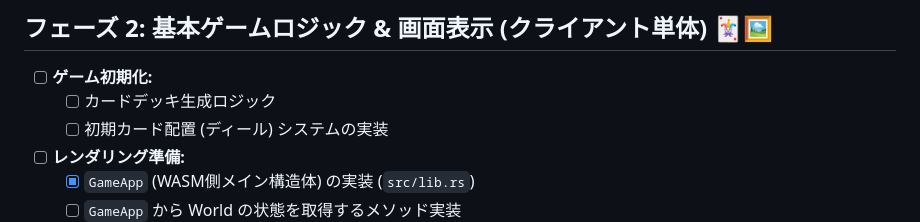
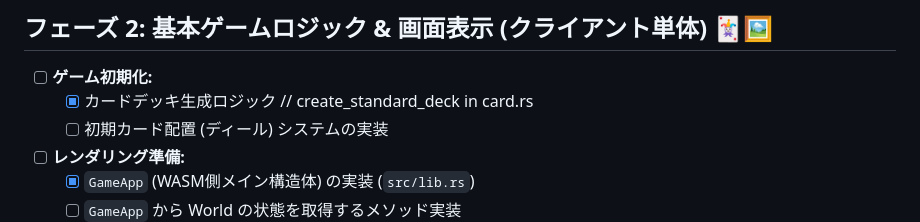
Before and after one commit to eda3/ecs_wasm_game5, a Markdown page: docs/project_plan.md, the part around the change. GitHub-like rendering.

Commit message:
プロジェクト計画において、カードデッキ生成ロジックの実装状況を更新しました。ゲーム初期化の項目をチェック済みに変更しました。

```diff
--- a/docs/project_plan.md
+++ b/docs/project_plan.md
@@ -25,7 +25,7 @@
 ## フェーズ 2: 基本ゲームロジック & 画面表示 (クライアント単体) 🃏🖼️
 
 -   [ ] **ゲーム初期化:**
-    -   [ ] カードデッキ生成ロジック
+    -   [x] カードデッキ生成ロジック // create_standard_deck in card.rs
     -   [ ] 初期カード配置 (ディール) システムの実装
 -   [ ] **レンダリング準備:**
     -   [x] `GameApp` (WASM側メイン構造体) の実装 (`src/lib.rs`)
```
